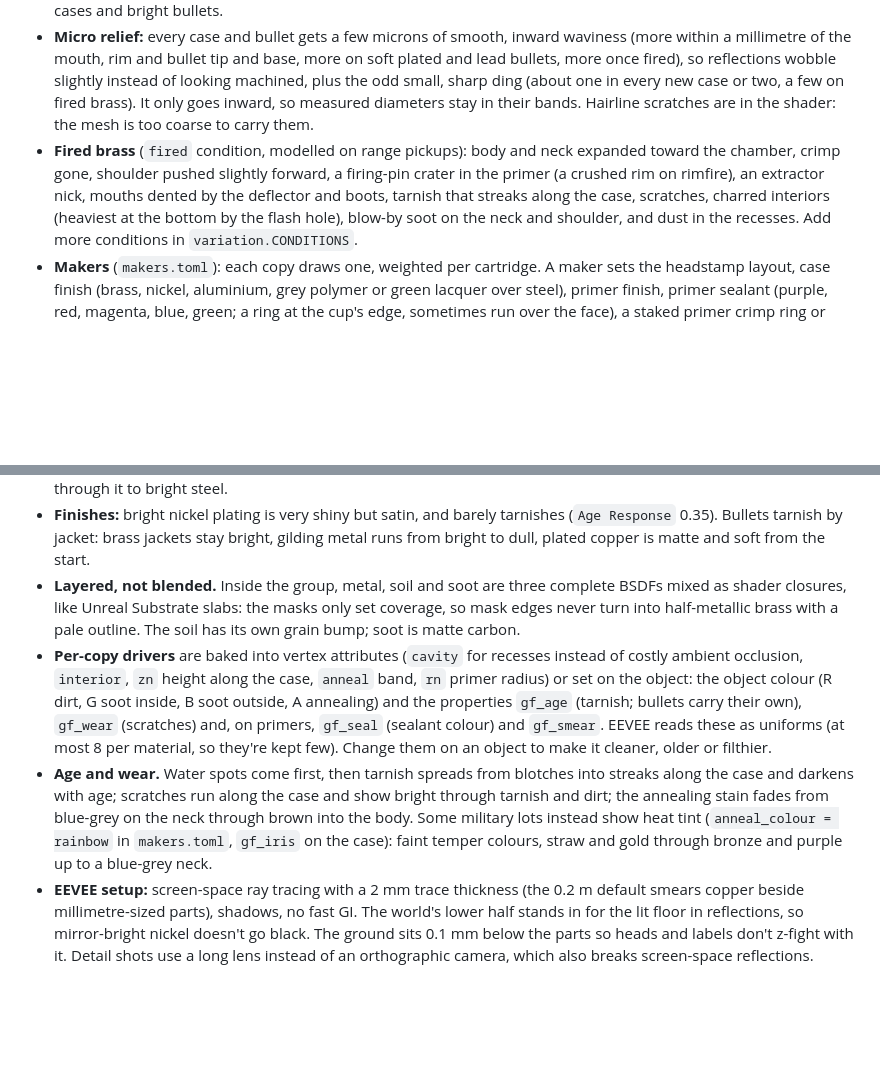
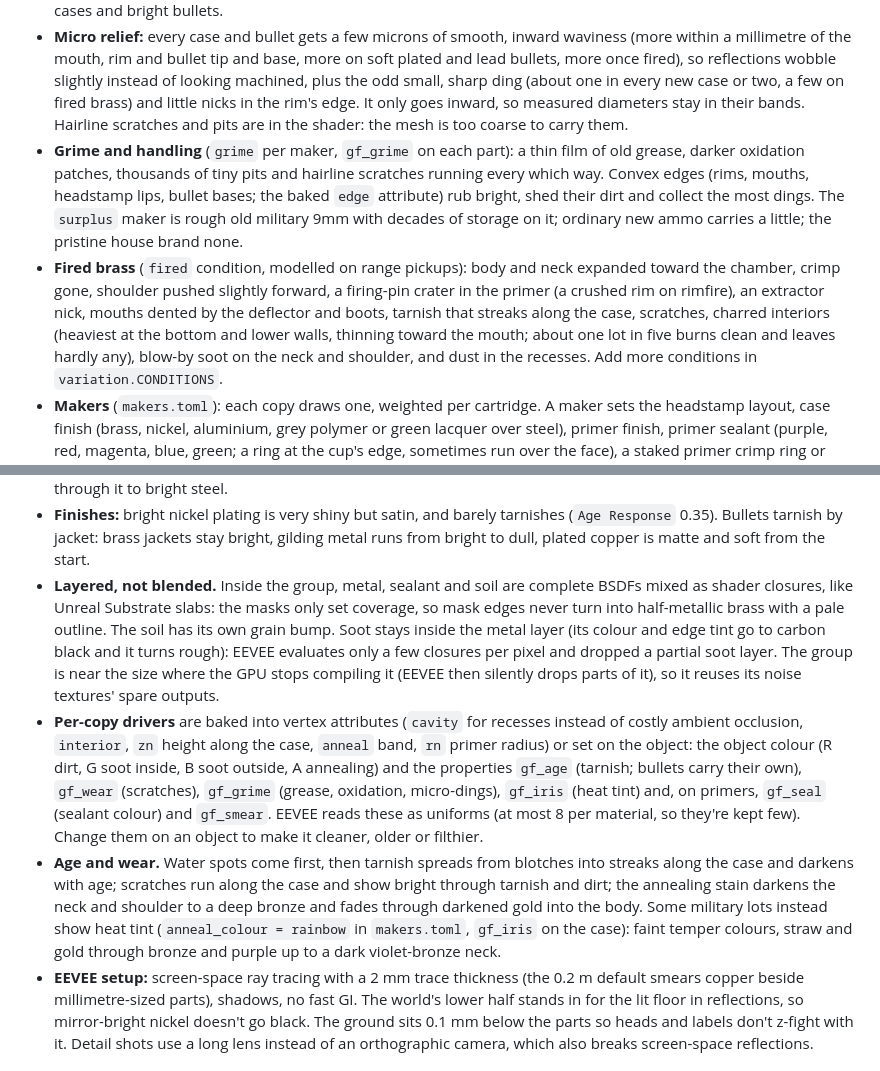
Before and after one commit to michael-kato/gun-food, a Markdown page: README.md, 2 parts joined by grey strips. Rendered like a GitHub page; blank space fills up the shorter version.

```diff
--- a/README.md
+++ b/README.md
@@ -135,13 +135,21 @@ specs/*.toml, bullets/*.toml ──▶ specs.py      load, fill defaults, valida
   (more within a millimetre of the mouth, rim and bullet tip and base, more on soft plated
   and lead bullets, more once fired), so reflections wobble slightly instead of looking
   machined, plus the odd small, sharp ding (about one in every new case or two, a few on
-  fired brass). It only goes inward, so measured diameters stay in their bands. Hairline
-  scratches are in the shader: the mesh is too coarse to carry them.
+  fired brass) and little nicks in the rim's edge. It only goes inward, so measured
+  diameters stay in their bands. Hairline scratches and pits are in the shader: the mesh is
+  too coarse to carry them.
+- **Grime and handling** (`grime` per maker, `gf_grime` on each part): a thin film of old
+  grease, darker oxidation patches, thousands of tiny pits and hairline scratches running
+  every which way. Convex edges (rims, mouths, headstamp lips, bullet bases; the baked
+  `edge` attribute) rub bright, shed their dirt and collect the most dings. The `surplus`
+  maker is rough old military 9mm with decades of storage on it; ordinary new ammo carries
+  a little; the pristine house brand none.
 - **Fired brass** (`fired` condition, modelled on range pickups): body and neck expanded
   toward the chamber, crimp gone, shoulder pushed slightly forward, a firing-pin crater in
   the primer (a crushed rim on rimfire), an extractor nick, mouths dented by the deflector
   and boots, tarnish that streaks along the case, scratches, charred interiors (heaviest at
-  the bottom by the flash hole), blow-by soot on the neck and shoulder, and dust in the
+  the bottom and lower walls, thinning toward the mouth; about one lot in five burns clean
+  and leaves hardly any), blow-by soot on the neck and shoulder, and dust in the
   recesses. Add more conditions in `variation.CONDITIONS`.
 - **Makers** (`makers.toml`): each copy draws one, weighted per cartridge. A maker sets the
   headstamp layout, case finish (brass, nickel, aluminium, grey polymer or green lacquer
@@ -173,24 +181,28 @@ specs/*.toml, bullets/*.toml ──▶ specs.py      load, fill defaults, valida
 - **Finishes:** bright nickel plating is very shiny but satin, and barely tarnishes
   (`Age Response` 0.35). Bullets tarnish by jacket: brass jackets stay bright, gilding metal runs from
   bright to dull, plated copper is matte and soft from the start.
-- **Layered, not blended.** Inside the group, metal, soil and soot are three complete BSDFs
+- **Layered, not blended.** Inside the group, metal, sealant and soil are complete BSDFs
   mixed as shader closures, like Unreal Substrate slabs: the masks only set coverage, so
   mask edges never turn into half-metallic brass with a pale outline. The soil has its own
-  grain bump; soot is matte carbon.
+  grain bump. Soot stays inside the metal layer (its colour and edge tint go to carbon
+  black and it turns rough): EEVEE evaluates only a few closures per pixel and dropped a
+  partial soot layer. The group is near the size where the GPU stops compiling it (EEVEE
+  then silently drops parts of it), so it reuses its noise textures' spare outputs.
 - **Per-copy drivers** are baked into vertex attributes (`cavity` for recesses instead of
   costly ambient occlusion, `interior`, `zn` height along the case, `anneal` band, `rn`
   primer radius) or set on the object: the object colour (R dirt, G soot inside, B soot
   outside, A annealing) and the properties `gf_age` (tarnish; bullets carry their own),
-  `gf_wear` (scratches) and,
+  `gf_wear` (scratches), `gf_grime` (grease, oxidation, micro-dings), `gf_iris` (heat
+  tint) and,
   on primers, `gf_seal` (sealant colour) and `gf_smear`. EEVEE reads these as uniforms
   (at most 8 per material, so they're kept few). Change them on an object to make it
   cleaner, older or filthier.
 - **Age and wear.** Water spots come first, then tarnish spreads from blotches into
   streaks along the case and darkens with age; scratches run along the case and show bright
-  through tarnish and dirt; the annealing stain fades from blue-grey on the neck through
-  brown into the body. Some military lots instead show heat tint (`anneal_colour = rainbow`
+  through tarnish and dirt; the annealing stain darkens the neck and shoulder to a deep
+  bronze and fades through darkened gold into the body. Some military lots instead show heat tint (`anneal_colour = rainbow`
   in `makers.toml`, `gf_iris` on the case): faint temper colours, straw and gold through
-  bronze and purple up to a blue-grey neck.
+  bronze and purple up to a dark violet-bronze neck.
 - **EEVEE setup:** screen-space ray tracing with a 2 mm trace thickness (the 0.2 m default
   smears copper beside millimetre-sized parts), shadows, no fast GI. The world's lower half
   stands in for the lit floor in reflections, so mirror-bright nickel doesn't go black. The
```
Also changed, not shown: SPECS.md (+6 -5 lines), docs/img/fired.jpg, docs/img/headstamps.jpg, docs/img/lineup.jpg, docs/img/overview.jpg, 8 other files.
